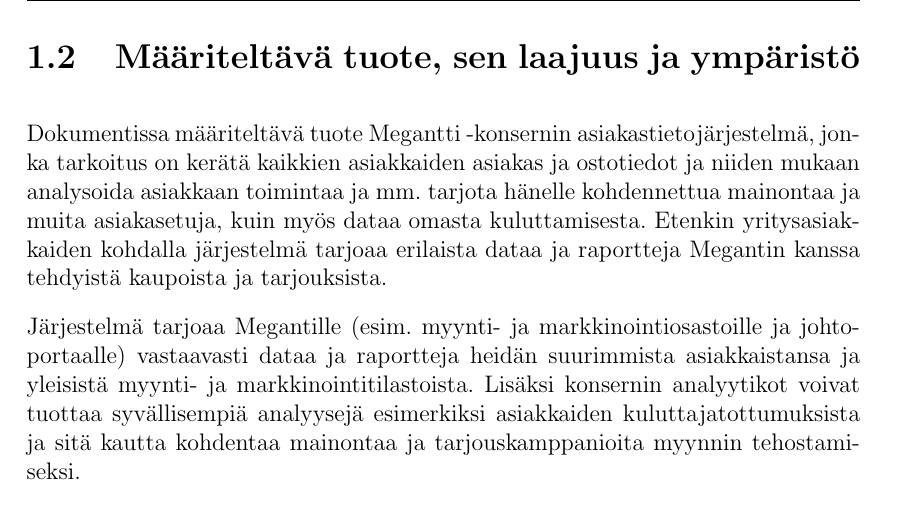
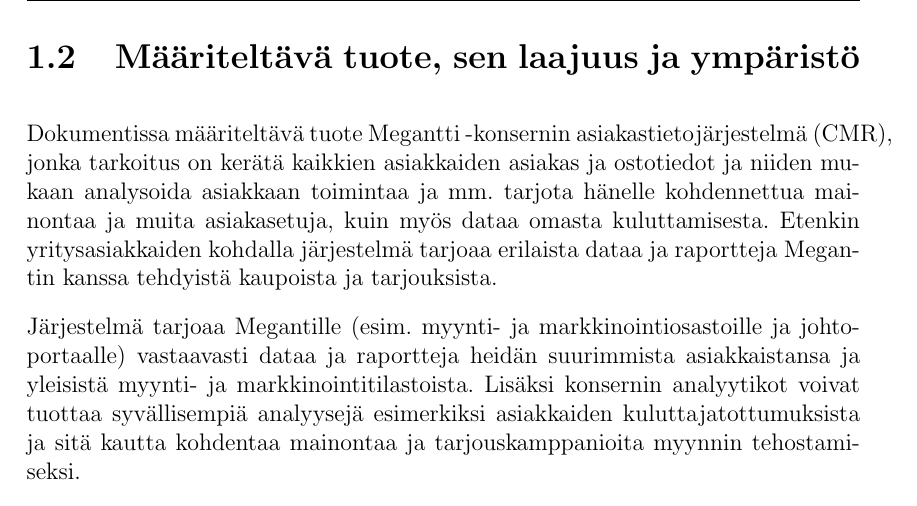
Before and after one commit to siikanen/jotu-2019, a LaTeX document (harjoitustyo/main.tex, which reads harjoitustyo/chapters/johdanto.tex): part of page 6 of 14, cut so that both start at the same text. Compiled offline with pdfLaTeX.

Commit message:
Update johdanto.tex
tarkentavia korjauksia

```diff
--- a/harjoitustyo/chapters/johdanto.tex
+++ b/harjoitustyo/chapters/johdanto.tex
@@ -24,7 +24,7 @@
 
 \section{Määriteltävä tuote, sen laajuus ja ympäristö}
 
-    Dokumentissa määriteltävä tuote Megantti -konsernin asiakastietojärjestelmä, jonka tarkoitus on kerätä kaikkien asiakkaiden asiakas
+    Dokumentissa määriteltävä tuote Megantti -konsernin asiakastietojärjestelmä (CMR), jonka tarkoitus on kerätä kaikkien asiakkaiden asiakas
     ja ostotiedot ja niiden mukaan analysoida asiakkaan toimintaa ja mm. tarjota hänelle kohdennettua mainontaa ja muita asiakasetuja,
     kuin myös dataa omasta kuluttamisesta. Etenkin yritysasiakkaiden kohdalla järjestelmä tarjoaa erilaista dataa ja raportteja Megantin
     kanssa tehdyistä kaupoista ja tarjouksista.
```
